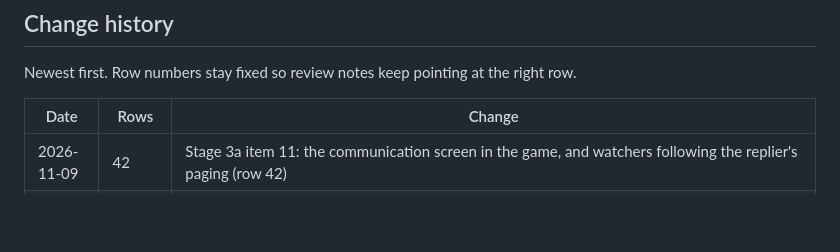
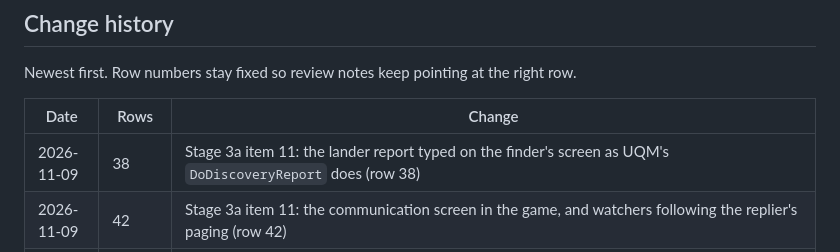
Before and after one commit to maudrid/Sc2c, a Markdown page: docs/differences.md, the part around one of its changes. Drawn GitHub-style; blank space fills up the shorter version.

```diff
--- a/docs/differences.md
+++ b/docs/differences.md
@@ -74,6 +74,7 @@ Newest first. Row numbers stay fixed so review notes keep pointing at the right
 
 | Date | Rows | Change |
 | --- | --- | --- |
+| 2026-11-09 | 38 | Stage 3a item 11: the lander report typed on the finder's screen as UQM's `DoDiscoveryReport` does (row 38) |
 | 2026-11-09 | 42 | Stage 3a item 11: the communication screen in the game, and watchers following the replier's paging (row 42) |
 | 2026-11-09 | 46 | Stage 3a item 11: what other players change while one is docked drawn on their screen (row 46) |
 | 2026-11-09 | 45 | Stage 3a item 11: the starbase's screens shown in the game (row 45: only the selling of minerals left) |
```
Also changed, not shown: other parts of docs/differences.md (+1 -1 lines), docs/plans/stage-3.md (+2 -2 lines), docs/uqm-data.md (+4 -0 lines), docs/screenshots/stage-3a-lander-report.png (added), 14 other files.
